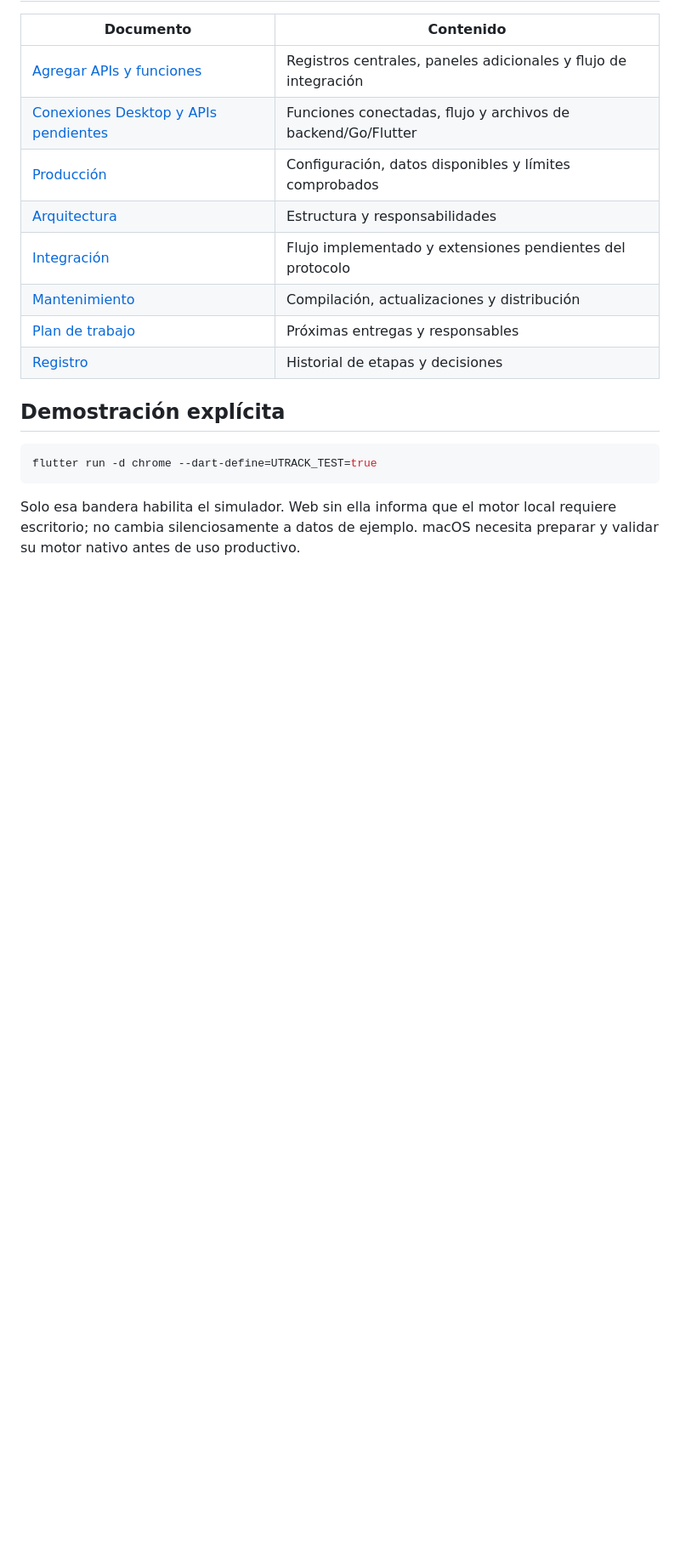
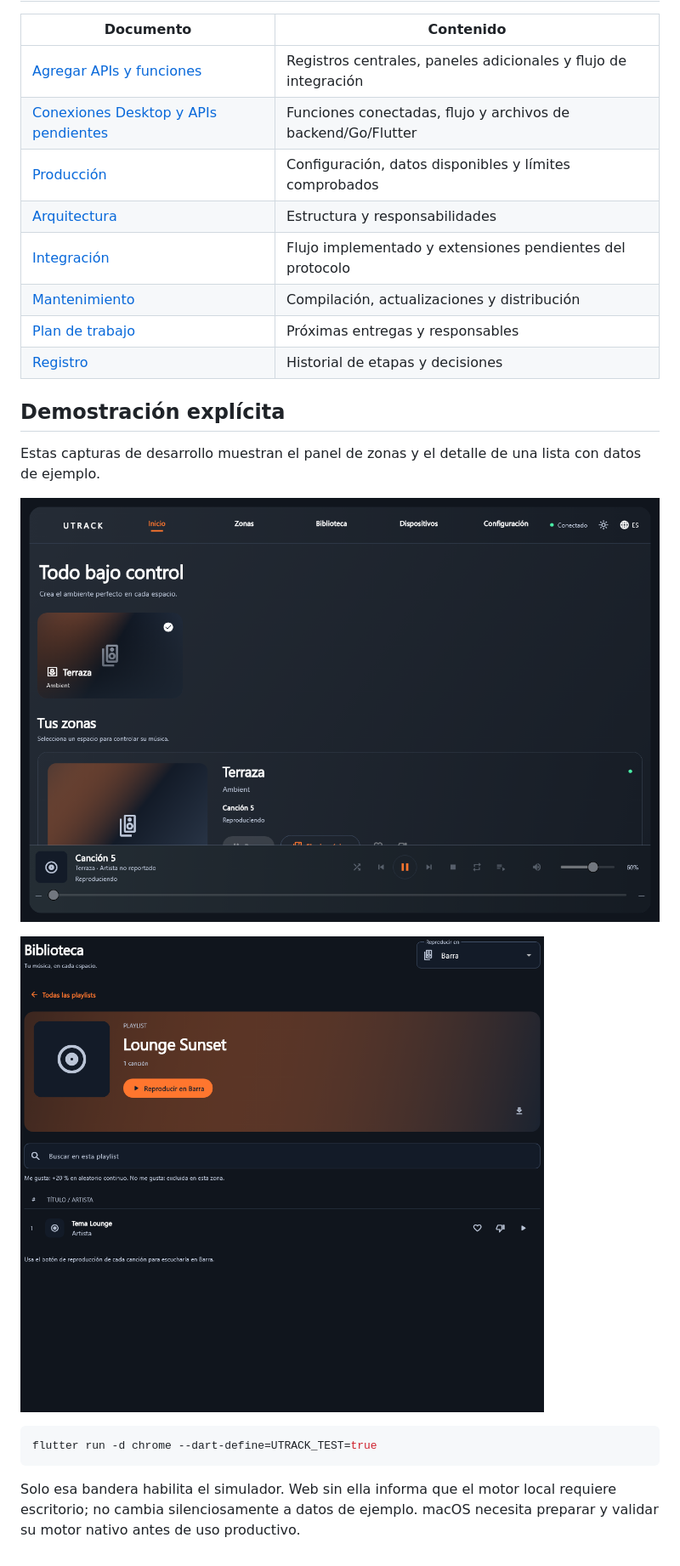
Before and after one commit to 3mm404/Utrack_Desktop, a Markdown page: README.md, the part around one of its changes. Shown at 85% size. Drawn GitHub-style; pictures changed too: docs/capturas/biblioteca.png (added), docs/capturas/panel-de-zonas.png (added); blank space fills up the shorter version.

````diff
--- a/README.md
+++ b/README.md
@@ -38,6 +45,12 @@ El empaquetado necesita `windows/engine/engine.exe`. Salida: `build/windows/x64/
 
 ## Demostración explícita
 
+Estas capturas de desarrollo muestran el panel de zonas y el detalle de una lista con datos de ejemplo.
+
+![Panel de zonas y controles de reproducción](docs/capturas/panel-de-zonas.png)
+
+![Detalle de una lista en la biblioteca](docs/capturas/biblioteca.png)
+
 ```sh
 flutter run -d chrome --dart-define=UTRACK_TEST=true
 ```
````
Also changed, not shown: other parts of README.md (+11 -4 lines), docs/MANTENIMIENTO.md (+1 -1 lines), 1 other file.
